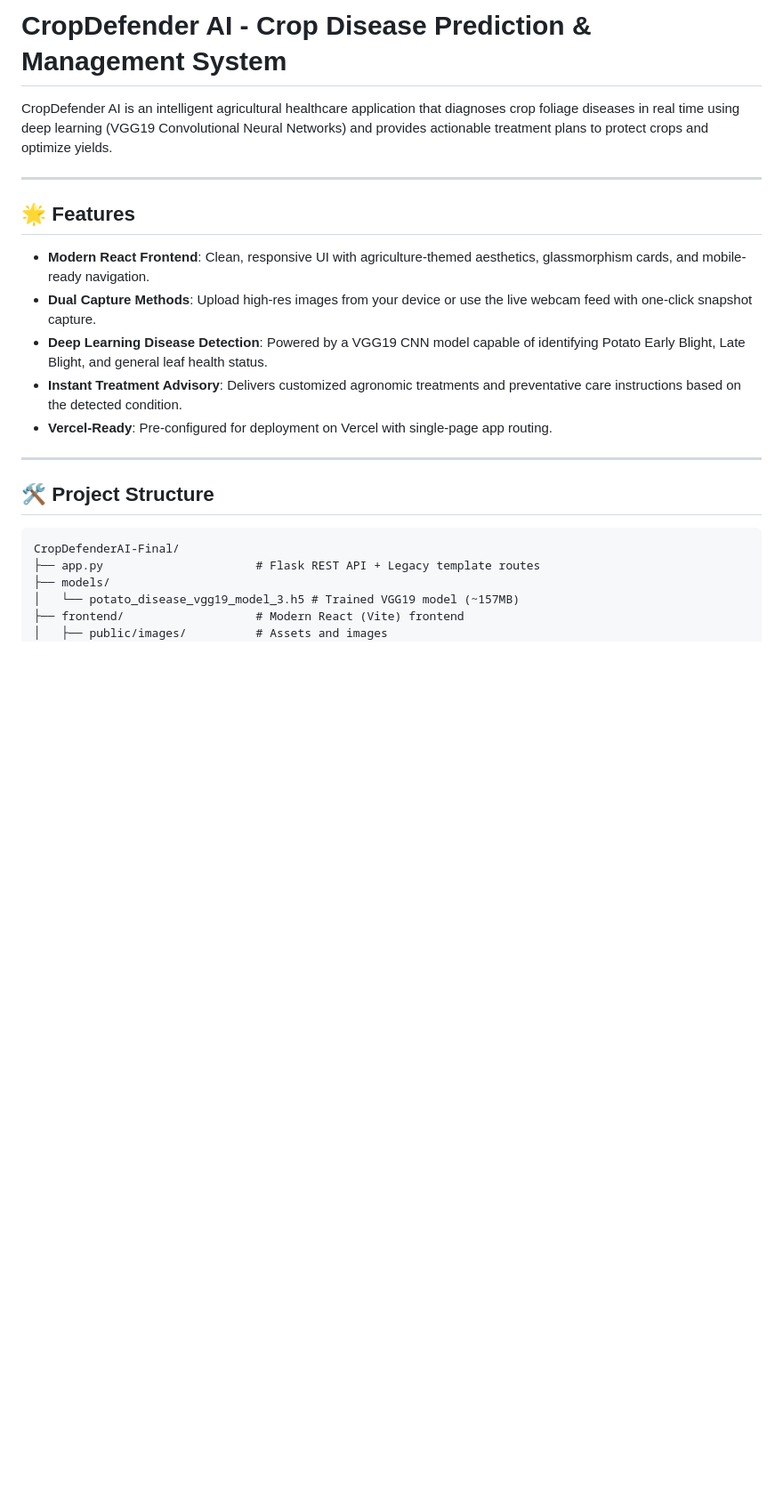
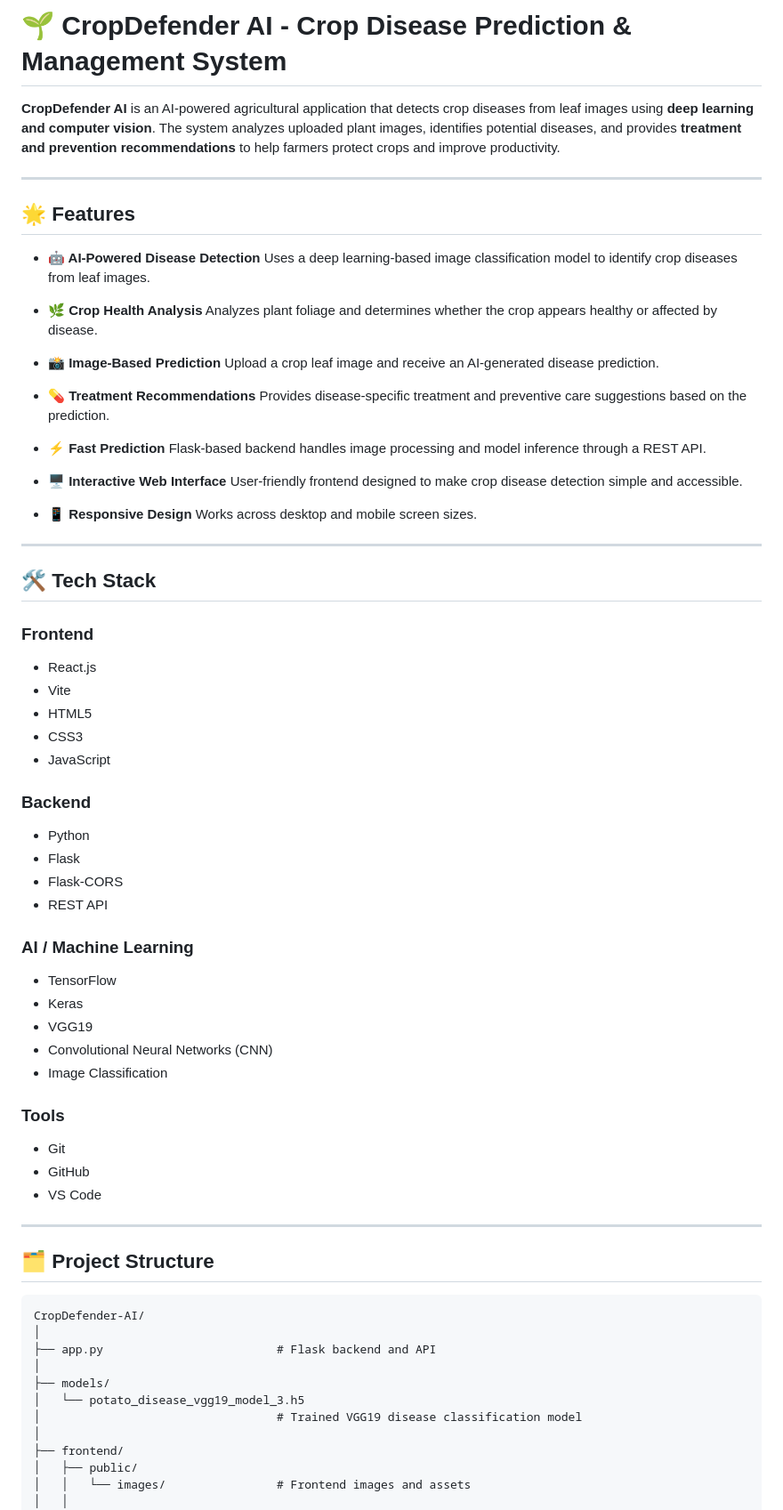
Before and after one commit to ankitaweb26/Cropdefender-AI, a Markdown page: README.md, the part around one of its changes. Shown at 89% size. Drawn GitHub-style; blank space fills up the shorter version.

````diff
--- a/README.md
+++ b/README.md
@@ -1,26 +1,80 @@
-# CropDefender AI - Crop Disease Prediction & Management System
+# 🌱 CropDefender AI - Crop Disease Prediction & Management System
 
-CropDefender AI is an intelligent agricultural healthcare application that diagnoses crop foliage diseases in real time using deep learning (VGG19 Convolutional Neural Networks) and provides actionable treatment plans to protect crops and optimize yields.
+**CropDefender AI** is an AI-powered agricultural application that detects crop diseases from leaf images using **deep learning and computer vision**. The system analyzes uploaded plant images, identifies potential diseases, and provides **treatment and prevention recommendations** to help farmers protect crops and improve productivity.
 
 ---
 
 ## 🌟 Features
 
-- **Modern React Frontend**: Clean, responsive UI with agriculture-themed aesthetics, glassmorphism cards, and mobile-ready navigation.
-- **Dual Capture Methods**: Upload high-res images from your device or use the live webcam feed with one-click snapshot capture.
-- **Deep Learning Disease Detection**: Powered by a VGG19 CNN model capable of identifying Potato Early Blight, Late Blight, and general leaf health status.
-- **Instant Treatment Advisory**: Delivers customized agronomic treatments and preventative care instructions based on the detected condition.
-- **Vercel-Ready**: Pre-configured for deployment on Vercel with single-page app routing.
+* **🤖 AI-Powered Disease Detection**
+  Uses a deep learning-based image classification model to identify crop diseases from leaf images.
+
+* **🌿 Crop Health Analysis**
+  Analyzes plant foliage and determines whether the crop appears healthy or affected by disease.
+
+* **📸 Image-Based Prediction**
+  Upload a crop leaf image and receive an AI-generated disease prediction.
+
+* **💊 Treatment Recommendations**
+  Provides disease-specific treatment and preventive care suggestions based on the prediction.
+
+* **⚡ Fast Prediction**
+  Flask-based backend handles image processing and model inference through a REST API.
+
+* **🖥️ Interactive Web Interface**
+  User-friendly frontend designed to make crop disease detection simple and accessible.
+
+* **📱 Responsive Design**
+  Works across desktop and mobile screen sizes.
 
 ---
 
-## 🛠️ Project Structure
+## 🛠️ Tech Stack
 
-```
-CropDefenderAI-Final/
-├── app.py                      # Flask REST API + Legacy template routes
+### Frontend
+
+* React.js
+* Vite
+* HTML5
+* CSS3
+* JavaScript
+
+### Backend
+
+* Python
+* Flask
+* Flask-CORS
+* REST API
+
+### AI / Machine Learning
+
+* TensorFlow
+* Keras
+* VGG19
+* Convolutional Neural Networks (CNN)
+* Image Classification
+
+### Tools
+
+* Git
+* GitHub
+* VS Code
+
+---
+
+## 🗂️ Project Structure
+
+```text
+CropDefender-AI/
+│
+├── app.py                         # Flask backend and API
+│
 ├── models/
-│   └── potato_disease_vgg19_model_3.h5 # Trained VGG19 model (~157MB)
-├── frontend/                   # Modern React (Vite) frontend
-│   ├── public/images/          # Assets and images
+│   └── potato_disease_vgg19_model_3.h5
+│                                  # Trained VGG19 disease classification model
+│
+├── frontend/
+│   ├── public/
+│   │   └── images/                # Frontend images and assets
+│   │
 │   ├── src/
````
Also changed, not shown: other parts of README.md (+161 -35 lines).
